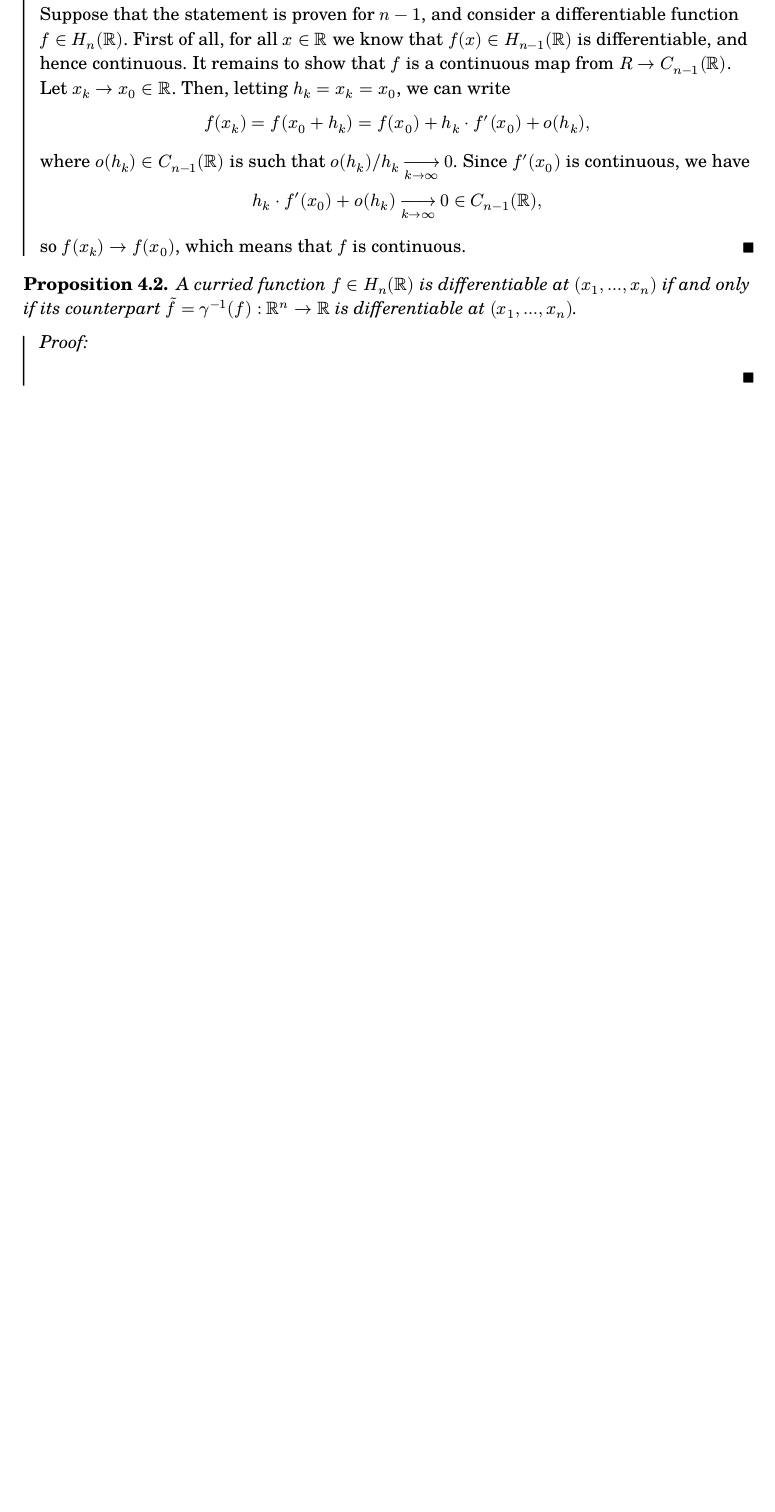
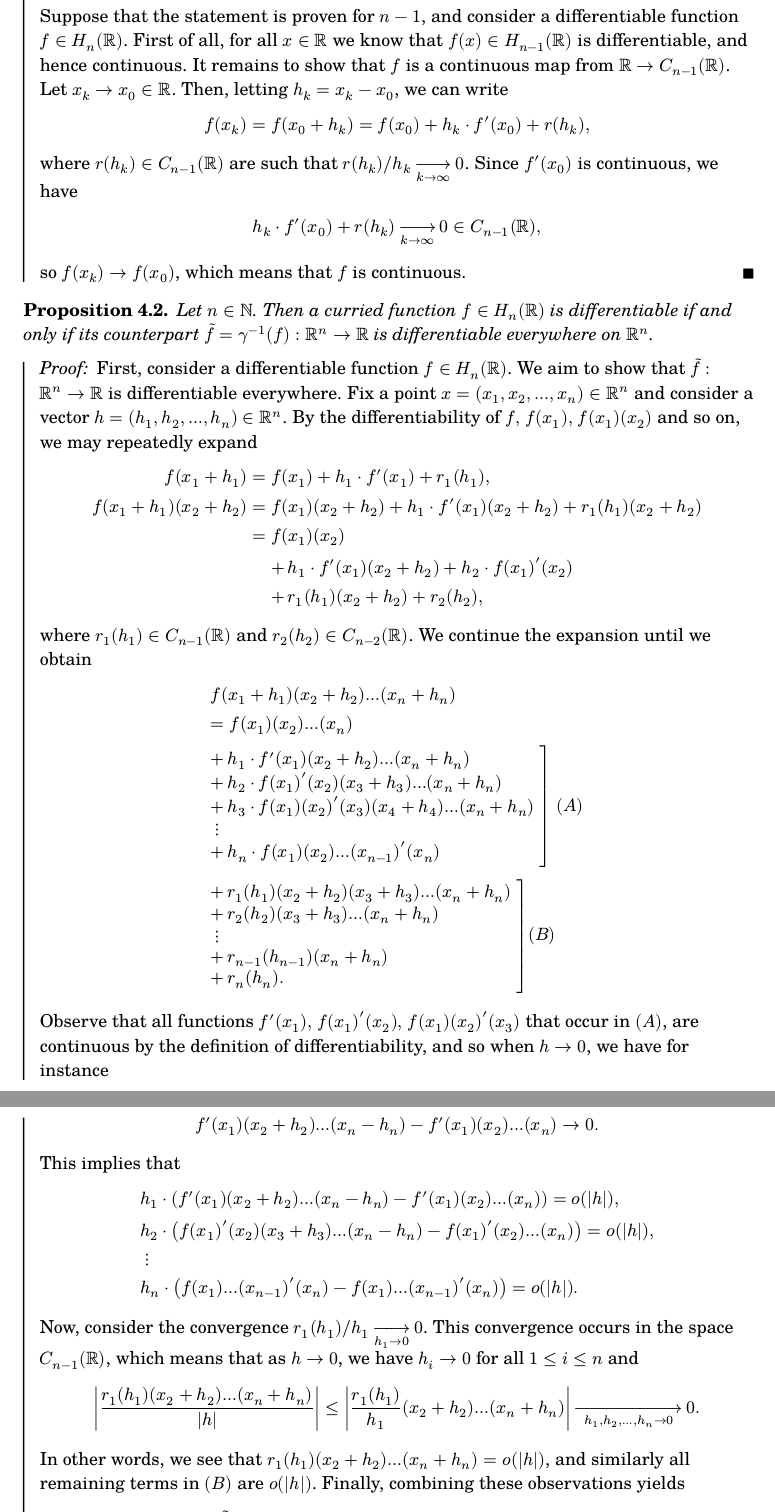
Before and after one commit to thornoar/curried-spaces, a Typst document (main.typ): part of page 4 of 5 before the commit and two parts of pages 5 and 6 of 6 after it, the two joined at a grey line, cut so that both start at the same text, the shorter picture padded with empty space. The pictures show the PDF file main.pdf that the author committed with the source.

Commit message:
11 Feb 2026 (Wed): 14:29

```diff
--- a/main.typ
+++ b/main.typ
@@ -158,0 +164 @@ if and only if $F(P) -> f(p)$ whenever $P -> p in X$. Here, the filter $F(P)$ is
+      0\, & abs(x) >= 1.
@@ -175,6 +196,3 @@ if and only if $F(P) -> f(p)$ whenever $P -> p in X$. Here, the filter $F(P)$ is
 
 #def[
   Let $n in NN$.
-  A curried function $f in H_n (RR)$ is called _differentiable_ at $(x_1, x_2, ..., x_n) in RR^n$ if
-  - $f(x_1) in H_(n-1)(RR)$ is differentiable at $(x_2, ..., x_n) in RR^(n-1)$, if $n >= 2$;
-  - There exists a continuous function $f'(x_1) in C_(n-1)(RR)$ such that
@@ -181,29 +202,47 @@ if and only if $F(P) -> f(p)$ whenever $P -> p in X$. Here, the filter $F(P)$ is
     $
-      f(x_1 + h) = f(x_1) + h dot f'(x_1) + o(h),
+      f(x_0 + h) = f(x_0) + h dot f'(x_0) + r(h),
     $
-    where $o(h) in C_(n-1)(RR)$ is a function such that $o(h)/h -> 0$ as $h -> 0$. Equivalently, we may write
+    where $r(h) in C_(n-1)(RR)$ is a function such that $r(h)\/h -> 0$ in $C_(n-1) (RR)$ as $h -> 0$. Equivalently, we may write
     $
-      f'(x_1) = lim_(h -> 0) (f(x_1 + h) - f(x_1))/h.
+      f'(x_0) = lim_(h -> 0) (f(x_0 + h) - f(x_0))/h in C_(n-1)(RR).
     $
 ]
 
 #prop[
-  If $f in H_n (RR)$ is differentiable everywhere, then $f$ is continuous.
+  If $f in H_n (RR)$ is differentiable, then $f$ is continuous.
 ]
 #pf[
   If $n = 1$, then $f : RR -> RR$ is differentiable in the usual sense, and so $f$ is continuous.\
-  Suppose that the statement is proven for $n-1$, and consider a differentiable function $f in H_n (RR)$. First of all, for all $x in RR$ we know that $f(x) in H_(n-1)(RR)$ is differentiable, and hence continuous. It remains to show that $f$ is a continuous map from $R -> C_(n-1)(RR)$. Let $x_k -> x_0 in RR$. Then, letting $h_k = x_k = x_0$, we can write
+  Suppose that the statement is proven for $n-1$, and consider a differentiable function $f in H_n (RR)$. First of all, for all $x in RR$ we know that $f(x) in H_(n-1)(RR)$ is differentiable, and hence continuous. It remains to show that $f$ is a continuous map from $RR -> C_(n-1)(RR)$. Let $x_k -> x_0 in RR$. Then, letting $h_k = x_k - x_0$, we can write
   $
-    f(x_k) = f(x_0 + h_k) = f(x_0) + h_k dot f'(x_0) + o(h_k),
+    f(x_k) = f(x_0 + h_k) = f(x_0) + h_k dot f'(x_0) + r(h_k),
   $
-  where $o(h_k) in C_(n-1)(RR)$ is such that $o(h_k)\/h_k st(k -> oo) 0$. Since $f'(x_0)$ is continuous, we have
+  where $r(h_k) in C_(n-1)(RR)$ are such that $r(h_k)\/h_k st(k -> oo) 0$. Since $f'(x_0)$ is continuous, we have
   $
-    h_k dot f'(x_0) + o(h_k) st(k -> oo) 0 in C_(n-1)(RR),
+    h_k dot f'(x_0) + r(h_k) st(k -> oo) 0 in C_(n-1)(RR),
   $
   so $f(x_k) -> f(x_0)$, which means that $f$ is continuous.
 ]
 
 #prop[
-  A curried function $f in H_n (RR)$ is differentiable at $(x_1, ..., x_n)$ if and only if its counterpart $tilde(f) = gamma^(-1)(f) : RR^n -> RR$ is differentiable at $(x_1, ..., x_n)$.
+  Let $n in NN$. Then a curried function $f in H_n (RR)$ is differentiable if and only if its counterpart $tilde(f) = gamma^(-1)(f) : RR^n -> RR$ is differentiable everywhere on $RR^n$.
 ]
 #pf[
+  #let hh = h(3pt)
+  First, consider a differentiable function $f in H_n (RR)$. We aim to show that $tilde(f) : RR^n -> RR$ is differentiable everywhere. Fix a point $x = (x_1, x_2, ..., x_n) in RR^n$ and consider a vector $h = (h_1, h_2, ..., h_n) in RR^n$. By the differentiability of $f,#hh f(x_1),#hh f(x_1)(x_2)$ and so on, we may repeatedly expand
+  $
+    f(x_1 + h_1) = &f(x_1) + h_1 dot f'(x_1) + r_1 (h_1),\
+    f(x_1 + h_1)(x_2 + h_2) = &f(x_1)(x_2 + h_2) + h_1 dot f'(x_1)(x_2 + h_2) + r_1 (h_1)(x_2 + h_2)\
+    = &f(x_1)(x_2)\
+    &op(+) h_1 dot f'(x_1)(x_2 + h_2) + h_2 dot f(x_1)'(x_2)\
+    &op(+) r_1 (h_1)(x_2 + h_2) + r_2 (h_2),\
+    // = &f(x_1)(x_2) + h_1 dot f'(x_1)(x_2 + h_2) + h_2 dot f(x_1)'(x_2) + o(abs((h_1, h_2))).\
+  $
+  where $r_1 (h_1) in C_(n-1)(RR)$ and $r_2 (h_2) in C_(n-2)(RR)$.
+  // $
+  //   abs(o(h_1)(x_2 + h_2))/abs((h_1,h_2)) <= abs(o(h_1)/h_1 (x_2 + h_2)) -> 0.
+  // $
+  We continue the expansion until we obtain
+  $
+    &f(x_1 + h_1)(x_2 + h_2)...(x_n + h_n)\
+    &= f(x_1)(x_2)...(x_n)\
@@ -209,0 +264,23 @@ if and only if $F(P) -> f(p)$ whenever $P -> p in X$. Here, the filter $F(P)$ is
+      op(+) r_(n-1) (h_(n-1))(x_n + h_n),
+      op(+) r_n (h_n).,
+    ) (B)\
+  $
+  Observe that all functions $f'(x_1),#hh f(x_1)'(x_2),#hh f(x_1)(x_2)'(x_3)$ that occur in $(A)$, are continuous by the definition of differentiability, and so when $h -> 0$, we have for instance
+  $
+    f'(x_1)(x_2 + h_2)...(x_n - h_n) - f'(x_1)(x_2)...(x_n) -> 0.
+  $
+  This implies that
+  $
+    &h_1 dot (f'(x_1)(x_2 + h_2)...(x_n - h_n) - f'(x_1)(x_2)...(x_n)) = o(abs(h)),\
+    &h_2 dot (f(x_1)'(x_2)(x_3 + h_3)...(x_n - h_n) - f(x_1)'(x_2)...(x_n)) = o(abs(h)),\
+    &#h(3pt)dots.v\
+    &h_n dot (f(x_1)...(x_(n-1))'(x_n) - f(x_1)...(x_(n-1))'(x_n)) = o(abs(h)).
+  $
+  Now, consider the convergence $r_1 (h_1)\/h_1 st(h_1 -> 0) 0$. This convergence occurs in the space $C_(n-1)(RR)$, which means that as $h -> 0$, we have $h_i -> 0$ for all $1 <= i <= n$ and
+  $
+    abs((r_1 (h_1)(x_2 + h_2)...(x_n + h_n))/(abs(h))) <= abs((r_1 (h_1))/h_1 (x_2 + h_2)...(x_n + h_n)) st(#h(5pt) h_1\, h_2\, ...\, h_n -> 0 #h(5pt)) 0.
+  $
+  In other words, we see that $r_1 (h_1)(x_2 + h_2)...(x_n + h_n) = o(abs(h))$, and similarly all remaining terms in $(B)$ are $o(abs(h))$. Finally, combining these observations yields
+  $
+    tilde(f)(x + h) = &f(x_1 + h_1)(x_2 + h_2)...(x_n + h_n)\
+    = &f(x_1)(x_2)...(x_n)\
@@ -210 +295,6 @@ if and only if $F(P) -> f(p)$ whenever $P -> p in X$. Here, the filter $F(P)$ is
+    ) #hh L(h)\
+    &op(+) o(abs(h))\
+    = &tilde(f)(x) + L(h) + o(abs(h)),
+  $
+  where $L : RR^n -> RR$ is linear since it has the form $L(h) = sum_(k = 1)^n c_k h_k$. This allows us to conclude that $tilde(f)$ is differentiable at $x$.\
 
```
Also changed, not shown: figures/bump.pdf (added), main.pdf, main.typ (47 more changed lines), 1 other file.
